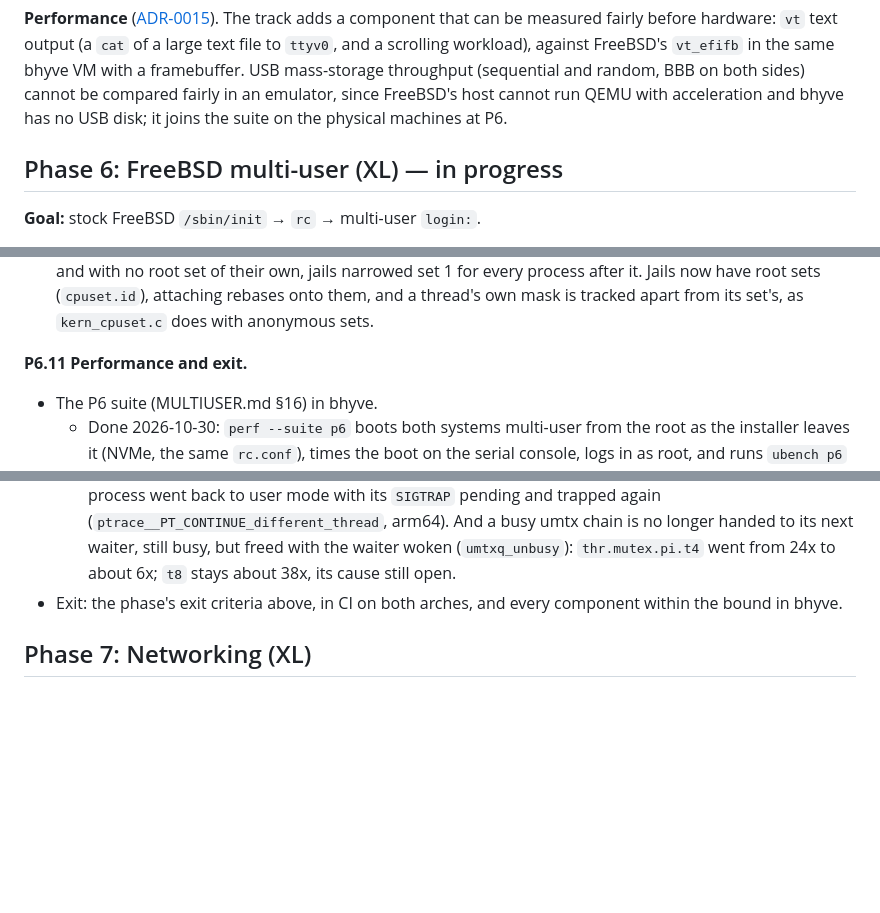
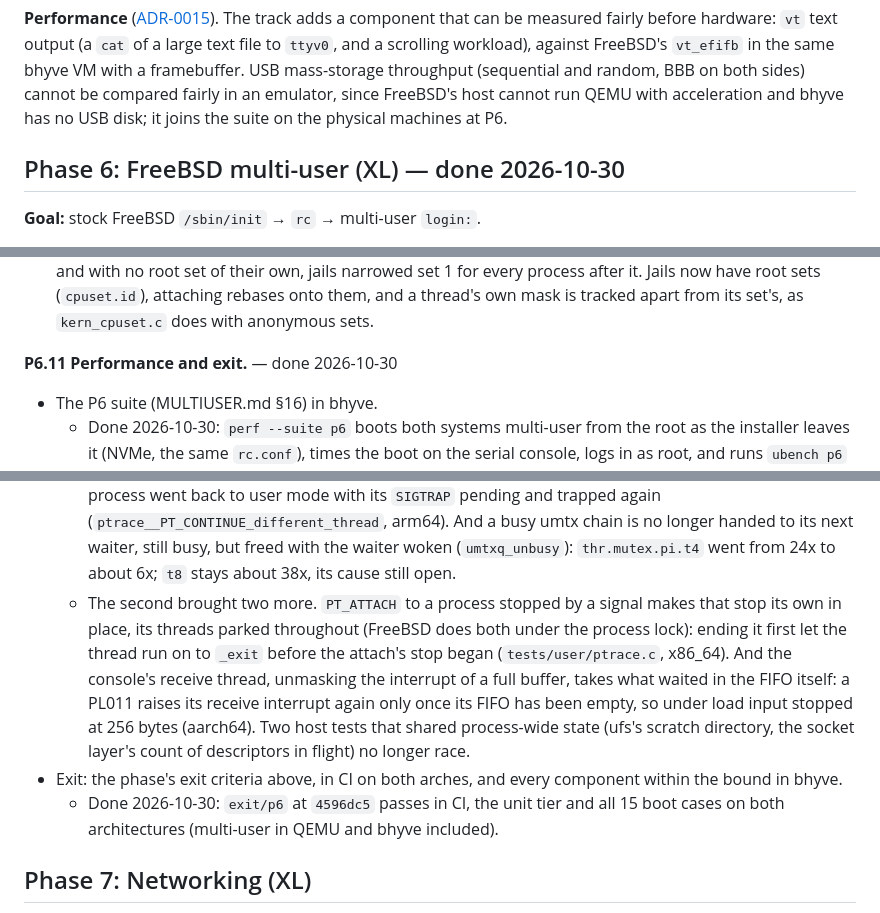
Before and after one commit to JamesKane/AbyssBSD-Rust, a Markdown page: docs/ROADMAP.md, 3 parts joined by grey strips. GitHub-like rendering; blank space fills up the shorter version.

Commit message:
docs: P6 exit, exit/p6 passes in CI on both architectures
Co-Authored-By: Claude Opus 5.5 <noreply@anthropic.com>

```diff
--- a/docs/ROADMAP.md
+++ b/docs/ROADMAP.md
@@ -1367,7 +1367,7 @@ USB mass-storage throughput (sequential and random, BBB on both sides) cannot be
 an emulator, since FreeBSD's host cannot run QEMU with acceleration and bhyve has no USB disk; it
 joins the suite on the physical machines at P6.
 
-## Phase 6: FreeBSD multi-user (XL) — in progress
+## Phase 6: FreeBSD multi-user (XL) — done 2026-10-30
 
 **Goal:** stock FreeBSD `/sbin/init` → `rc` → multi-user `login:`.
 
@@ -1884,7 +1884,7 @@ P6.0 ─► P6.1 ─┬─► P6.2 ─┬─► P6.3 ─────────
   process after it. Jails now have root sets (`cpuset.id`), attaching rebases onto them, and a
   thread's own mask is tracked apart from its set's, as `kern_cpuset.c` does with anonymous sets.
 
-**P6.11 Performance and exit.**
+**P6.11 Performance and exit.** — done 2026-10-30
 - The P6 suite (MULTIUSER.md §16) in bhyve.
   - Done 2026-10-30: `perf --suite p6` boots both systems multi-user from the root as the
     installer leaves it (NVMe, the same `rc.conf`), times the boot on the serial console, logs
@@ -1905,8 +1905,18 @@ P6.0 ─► P6.1 ─┬─► P6.2 ─┬─► P6.3 ─────────
     busy umtx chain is no longer handed to its next waiter, still busy, but freed with the
     waiter woken (`umtxq_unbusy`): `thr.mutex.pi.t4` went from 24x to about 6x; `t8` stays
     about 38x, its cause still open.
+  - The second brought two more. `PT_ATTACH` to a process stopped by a signal makes that stop
+    its own in place, its threads parked throughout (FreeBSD does both under the process lock):
+    ending it first let the thread run on to `_exit` before the attach's stop began
+    (`tests/user/ptrace.c`, x86_64). And the console's receive thread, unmasking the interrupt
+    of a full buffer, takes what waited in the FIFO itself: a PL011 raises its receive
+    interrupt again only once its FIFO has been empty, so under load input stopped at 256
+    bytes (aarch64). Two host tests that shared process-wide state (ufs's scratch directory,
+    the socket layer's count of descriptors in flight) no longer race.
 - Exit: the phase's exit criteria above, in CI on both arches, and every component within the
   bound in bhyve.
+  - Done 2026-10-30: `exit/p6` at `4596dc5` passes in CI, the unit tier and all 15 boot cases on
+    both architectures (multi-user in QEMU and bhyve included).
 
 ## Phase 7: Networking (XL)
 
```
Also changed, not shown: docs/MULTIUSER.md (+1 -1 lines).
